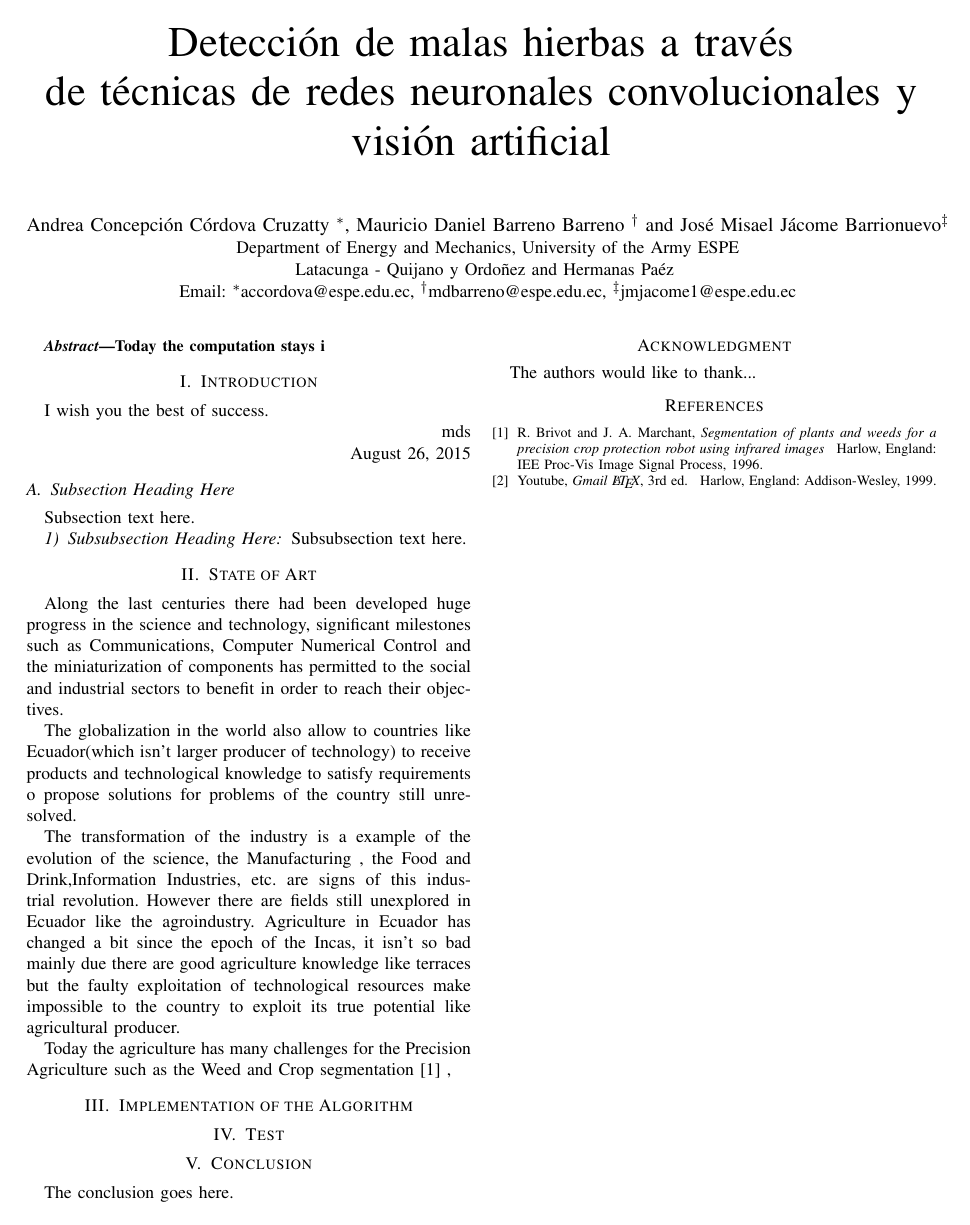
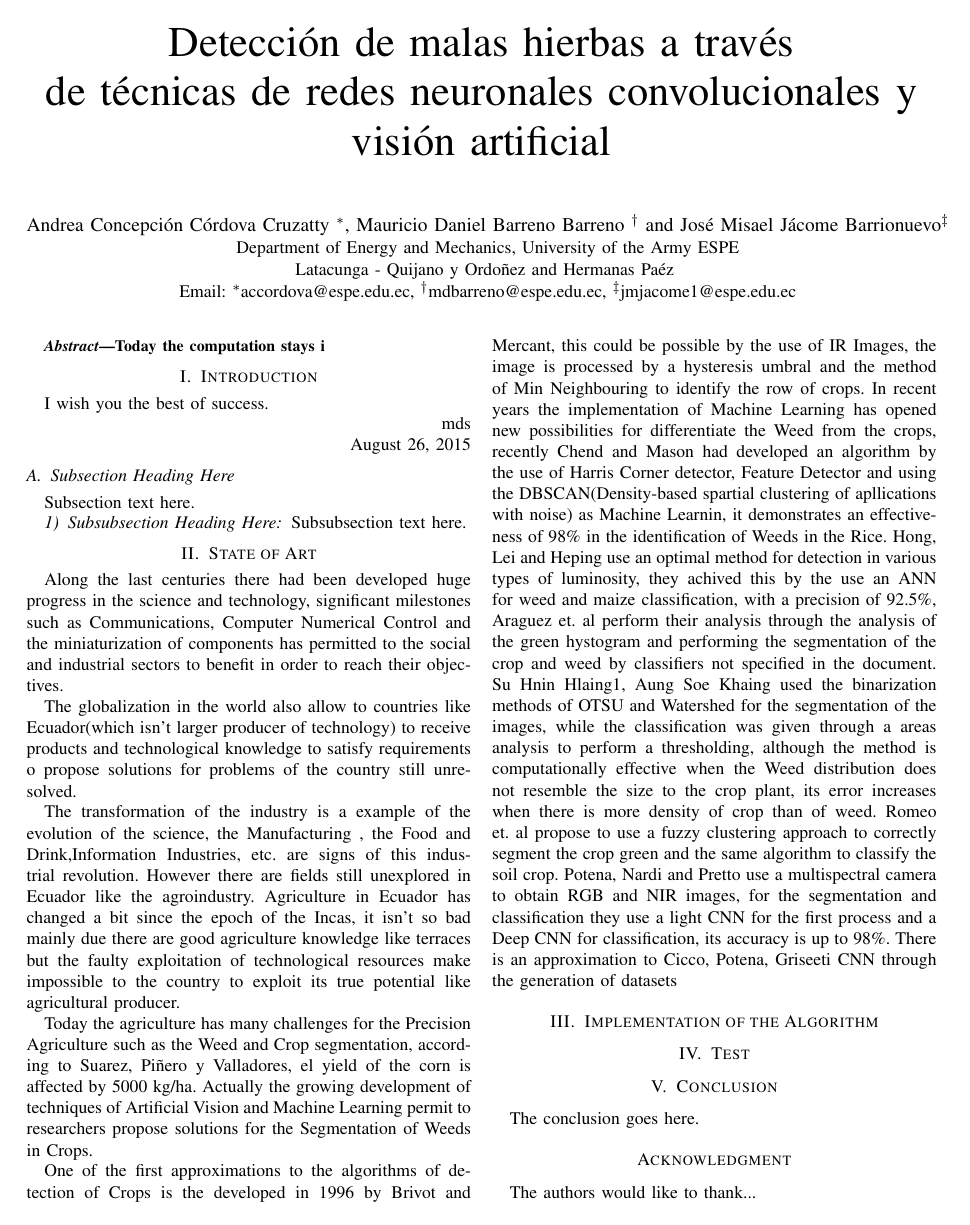
Before and after one commit to josejacomeb/PaperIEEE, a LaTeX paper (PaperBCJ.tex): the whole page before the commit and page 1 of 2 after it. Compiled offline with pdfLaTeX; a missing font is replaced by an installed copy or a similar font; a LaTeX package or settings file that is missing is left out.

Commit message:
Without references, Second Part of State of Art

```diff
--- a/PaperBCJ.tex
+++ b/PaperBCJ.tex
@@ -416,8 +416,10 @@ The globalization in the world also allow to countries like Ecuador(which isn’
 
 The transformation of the industry is a example of the evolution of the science, the Manufacturing , the Food and Drink,Information Industries, etc. are signs of this industrial revolution. However there are fields still unexplored  in Ecuador like the agroindustry. Agriculture in Ecuador has changed a bit since the epoch of the Incas, it isn’t so bad mainly due there are good agriculture knowledge like terraces but the faulty exploitation of technological resources make impossible to the country to exploit its true potential like agricultural producer.
 
-Today the agriculture has many challenges for the Precision Agriculture such as the Weed and Crop segmentation \cite{Brivot:Marchant} ,
 
+Today the agriculture has many challenges for the Precision Agriculture such as the Weed and Crop segmentation, according to Suarez, Piñero y Valladores, el yield of the corn is affected by 5000 kg/ha. Actually the growing development of techniques of Artificial Vision and Machine Learning permit to researchers propose solutions for the Segmentation of Weeds in Crops.
+
+One of the first approximations to the algorithms of detection of Crops is the developed in 1996 by Brivot and Mercant, this could be possible by the use of IR Images, the image is processed by a hysteresis umbral and the method of Min Neighbouring to identify the row of crops. In recent years the implementation of Machine Learning has opened new possibilities for differentiate the Weed from the crops, recently Chend and Mason had developed an algorithm by the use of Harris Corner detector, Feature Detector and using the DBSCAN(Density-based spartial clustering of apllications with noise) as Machine Learnin, it demonstrates an effectiveness of  98\% in the identification of Weeds in the Rice.  Hong, Lei and Heping use an optimal method for detection in various types of luminosity, they achived this by the use an ANN for weed and maize classification, with a precision of 92.5\%, Araguez et. al perform their analysis through the analysis of the green hystogram and performing the segmentation of the crop and weed by classifiers not specified in the document. Su Hnin Hlaing1, Aung Soe Khaing used the binarization methods of OTSU and Watershed for the segmentation of the images, while the classification was given through a areas analysis to perform a thresholding, although the method is computationally effective when the Weed distribution does not resemble the size to the crop plant, its error increases when there is more density of crop than of weed. Romeo et. al propose to use a fuzzy clustering approach to correctly segment the crop green and the same algorithm to classify the soil crop. Potena, Nardi and Pretto use a multispectral camera to obtain RGB and NIR images, for the segmentation and classification they use a light CNN for the first process and a Deep CNN for classification, its accuracy is up to 98\%. There is an approximation to Cicco, Potena, Griseeti CNN through the generation of datasets
 
 
 \section{Implementation of the Algorithm}
```
